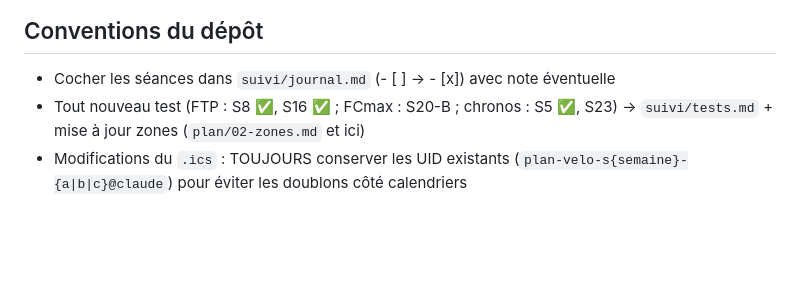
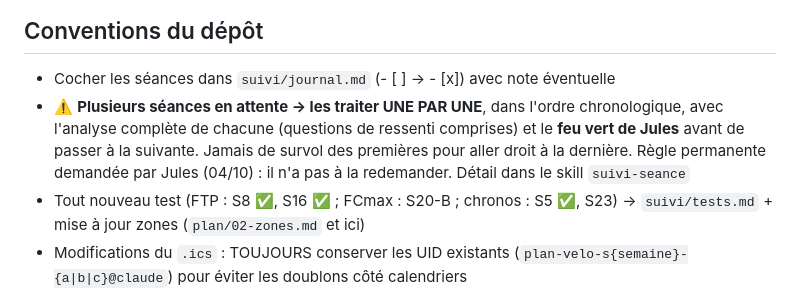
Before and after one commit to Skycryck/plan-entrainement, a Markdown page: CLAUDE.md, the part around the change. Rendered like a GitHub page; blank space fills up the shorter version.

Commit message:
Regle permanente : traiter les seances en attente une par une
Demande de Jules : quand plusieurs seances se sont accumulees, les
traiter une par une dans l'ordre chronologique, avec analyse complete et
son feu vert entre chaque, sans survoler les premieres (skill
suivi-seance + CLAUDE.md). Le skill cite aussi la puissance a FC fixe
comme indicateur des longues.

Co-Authored-By: Claude Opus 5.5 <noreply@anthropic.com>

```diff
--- a/CLAUDE.md
+++ b/CLAUDE.md
@@ -77,6 +77,11 @@ de 24 semaines (8 juin → 22 novembre 2026). Lis ce fichier en premier.
 ## Conventions du dépôt
 
 - Cocher les séances dans `suivi/journal.md` (- [ ] → - [x]) avec note éventuelle
+- ⚠️ **Plusieurs séances en attente → les traiter UNE PAR UNE**, dans l'ordre chronologique,
+  avec l'analyse complète de chacune (questions de ressenti comprises) et le **feu vert de
+  Jules** avant de passer à la suivante. Jamais de survol des premières pour aller droit à la
+  dernière. Règle permanente demandée par Jules (04/10) : il n'a pas à la redemander. Détail
+  dans le skill `suivi-seance`
 - Tout nouveau test (FTP : S8 ✅, S16 ✅ ; FCmax : S20-B ; chronos : S5 ✅, S23) → `suivi/tests.md` + mise à jour zones (`plan/02-zones.md` et ici)
 - Modifications du `.ics` : TOUJOURS conserver les UID existants
   (`plan-velo-s{semaine}-{a|b|c}@claude`) pour éviter les doublons côté calendriers
```
Also changed, not shown: 1 other file.
